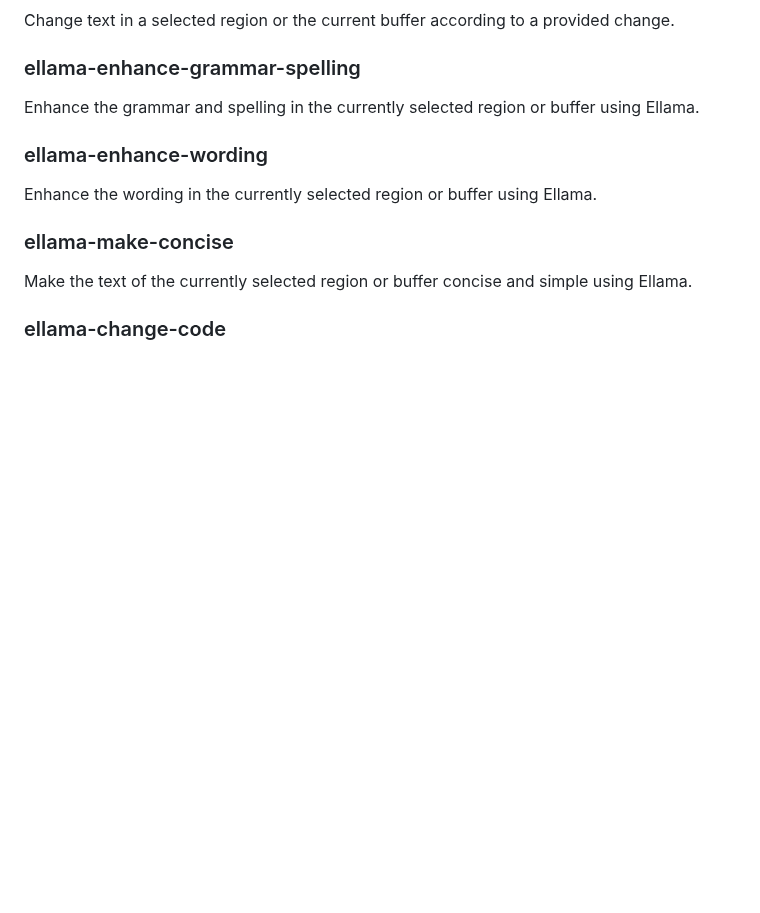
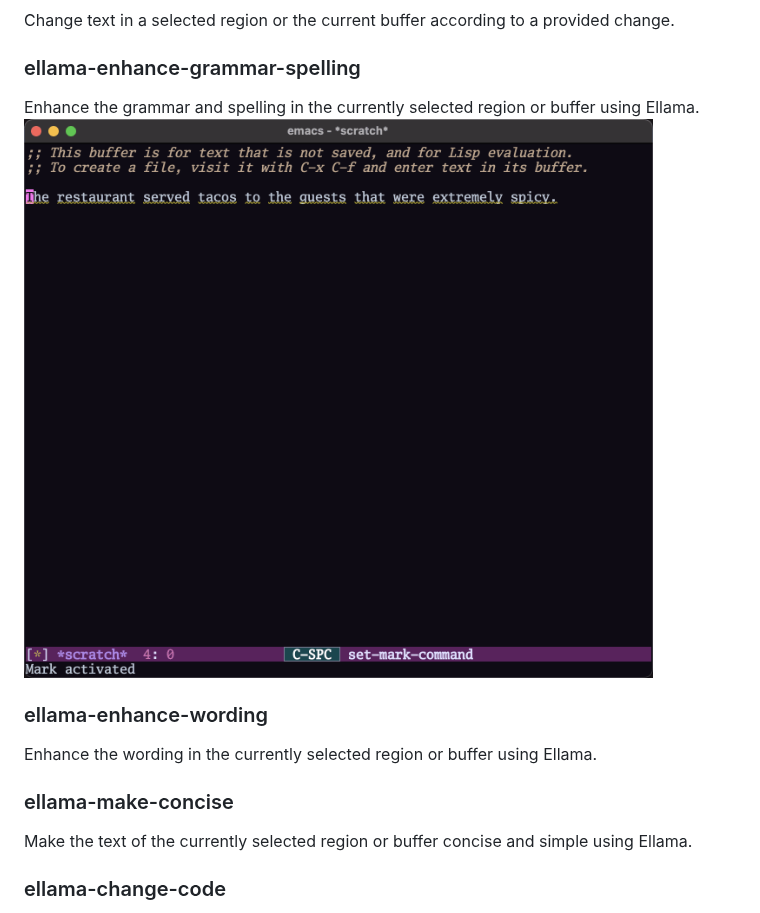
Before and after one commit to s-kostyaev/ellama, a Markdown page: README.md, the part around the change. Rendered like a GitHub page; pictures changed too: imgs/ellama-enhance-grammar-spelling.gif (added); blank space fills up the shorter version.

Commit message:
add gif for enhance grammar and spelling

```diff
--- a/README.md
+++ b/README.md
@@ -44,7 +44,9 @@ Change text in a selected region or the current buffer according to a provided c
 
 ### ellama-enhance-grammar-spelling
 
-Enhance the grammar and spelling in the currently selected region or buffer using Ellama.
+Enhance the grammar and spelling in the currently selected region or
+buffer using Ellama.
+![ellama-enhance-grammar-spelling](imgs/ellama-enhance-grammar-spelling.gif)
 
 ### ellama-enhance-wording
 
```
